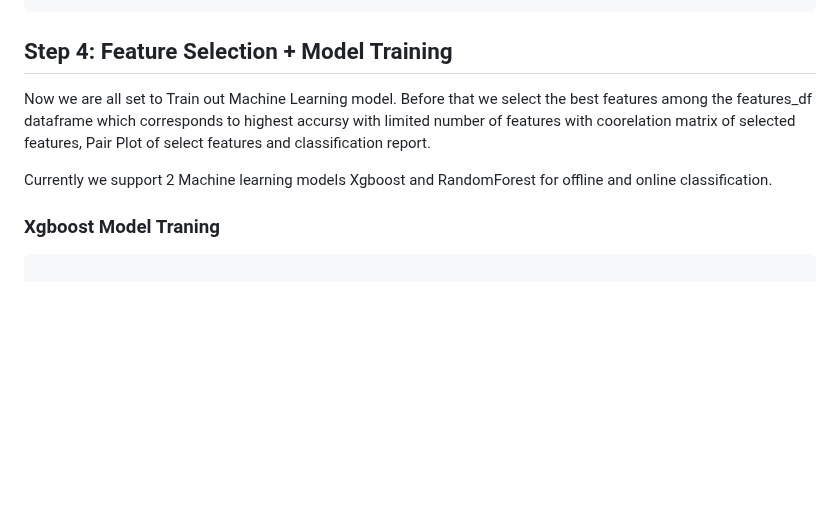
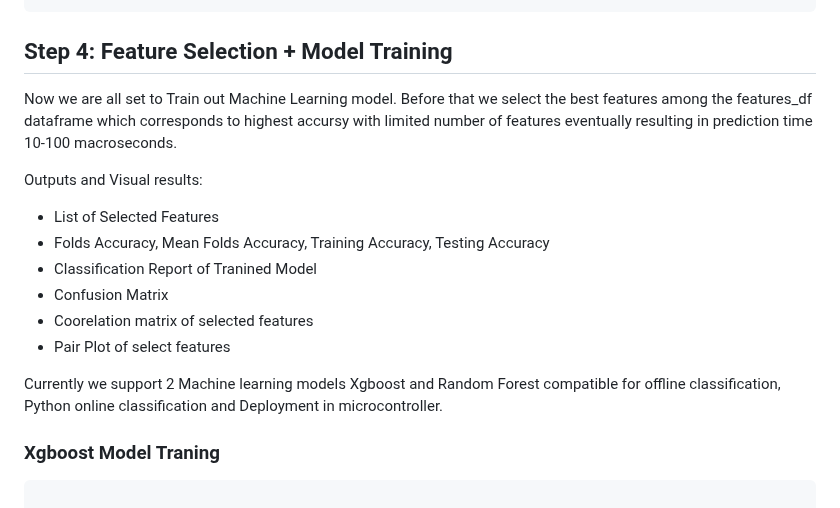
Before and after one commit to easyRTML/easyRTML, a Markdown page: easyRTML_PakageContent/README.md, the part around the change. Drawn GitHub-style; blank space fills up the shorter version.

```diff
--- a/easyRTML_PakageContent/README.md
+++ b/easyRTML_PakageContent/README.md
@@ -136,9 +136,18 @@ features_df.describe()
 
 ## Step 4: Feature Selection + Model Training
 
-Now we are all set to Train out Machine Learning model. Before that we select the best features among the features_df dataframe which corresponds to highest accursy with limited number of features with coorelation matrix of selected features, Pair Plot of select features and classification report.
+Now we are all set to Train out Machine Learning model. Before that we select the best features among the features_df dataframe which corresponds to highest accursy with limited number of features eventually resulting in prediction time 10-100 macroseconds.
 
-Currently we support 2 Machine learning models Xgboost and RandomForest for offline and online classification.
+Outputs and Visual results:
+- List of Selected Features
+- Folds Accuracy, Mean Folds Accuracy, Training Accuracy, Testing Accuracy
+- Classification Report of Tranined Model
+- Confusion Matrix
+- Coorelation matrix of selected features
+- Pair Plot of select features
+
+
+Currently we support 2 Machine learning models Xgboost and Random Forest compatible for offline classification, Python online classification and Deployment in microcontroller.
 
 ### Xgboost Model Traning
 
```
